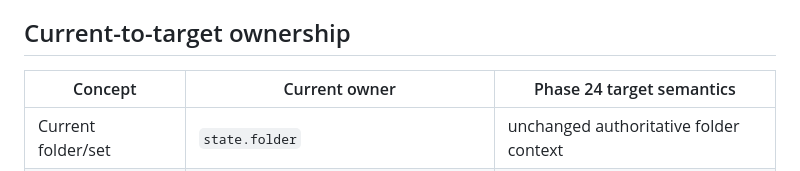
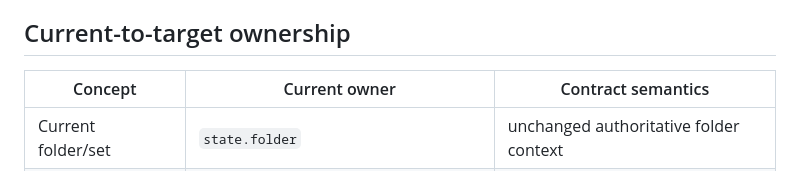
Before and after one commit to alienzed/webcap, a Markdown page: docs/working_context_model.md, the part around the change. GitHub-like rendering.

Commit message:
Clarify working context ownership table

```diff
--- a/docs/working_context_model.md
+++ b/docs/working_context_model.md
@@ -105,7 +105,7 @@ Changing the working model must never rewrite or visually relabel historical art
 
 ## Current-to-target ownership
 
-| Concept | Current owner | Phase 24 target semantics |
+| Concept | Current owner | Contract semantics |
 | --- | --- | --- |
 | Current folder/set | `state.folder` | unchanged authoritative folder context |
 | Working model/profile | `workingContextState.modelProfileId` | authoritative next-operation model; Training consumes it |
```
